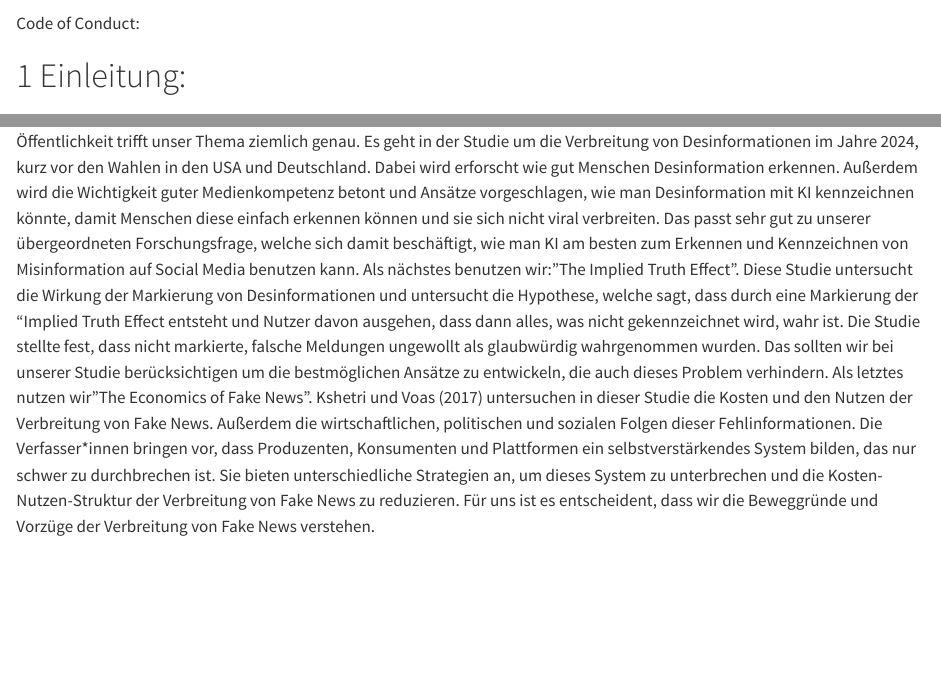
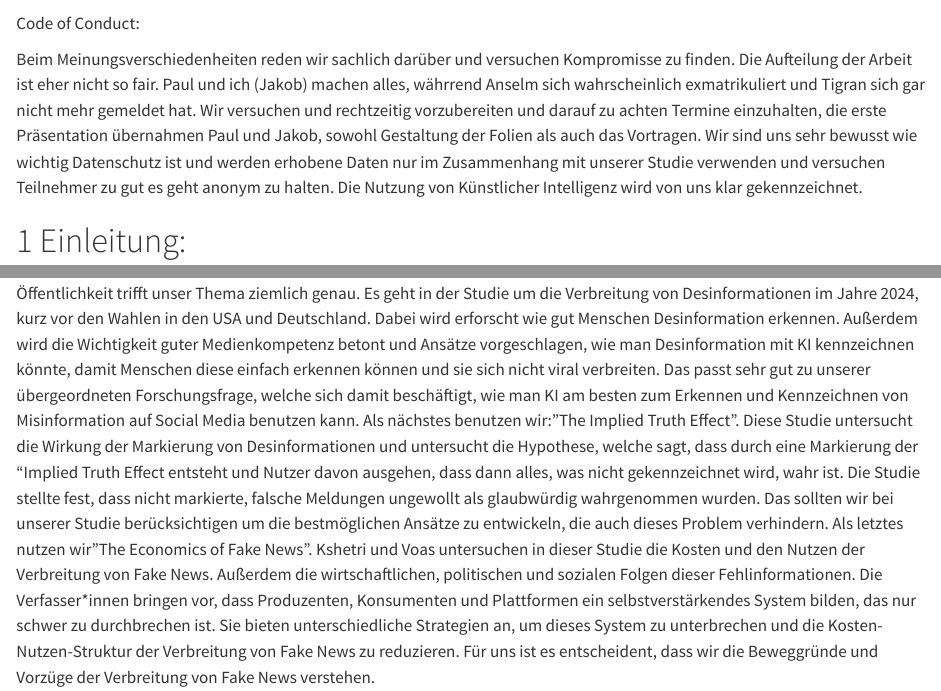
Before and after one commit to jakolex03/SMNF-2025-B3, a Quarto document (abstract.qmd): the page in a window 1100 px wide, from 240 px down, and a second part further down, joined at a grey line. Rendered offline with R 4.5, knitr and Pandoc in place of Quarto, with nearby package versions; some code elsewhere in the file could not run offline.

Commit message:
-Code of Conduct geaddet(Paul und Jakob)

```diff
--- a/abstract.qmd
+++ b/abstract.qmd
@@ -32,11 +32,13 @@ commit_hash
 
 Code of Conduct:
 
+Beim Meinungsverschiedenheiten reden wir sachlich darüber und versuchen Kompromisse zu finden. Die Aufteilung der Arbeit ist eher nicht so fair. Paul und ich (Jakob) machen alles, währrend Anselm sich wahrscheinlich exmatrikuliert und Tigran sich gar nicht mehr gemeldet hat. Wir versuchen und rechtzeitig vorzubereiten und darauf zu achten Termine einzuhalten, die erste Präsentation übernahmen Paul und Jakob, sowohl Gestaltung der Folien als auch das Vortragen. Wir sind uns sehr bewusst wie wichtig Datenschutz ist und werden erhobene Daten nur im Zusammenhang mit unserer Studie verwenden und versuchen Teilnehmer zu gut es geht anonym zu halten. Die Nutzung von Künstlicher Intelligenz wird von uns klar gekennzeichnet.
+
 # Einleitung:
 
 # Literaturübersicht:
 
-Wir benutzen für unsere Studie als Literatur die folgenden Werke: "Verunsicherte Öffentlichkeit" ([@bertelsmann2024]) "The Implied Truth Effect"([@pennycook2021]) und "The Economics of Fake News"([@kshetri2017]). "Verunsicherte Öffentlichkeit trifft unser Thema ziemlich genau. Es geht in der Studie um die Verbreitung von Desinformationen im Jahre 2024, kurz vor den Wahlen in den USA und Deutschland. Dabei wird erforscht wie gut Menschen Desinformation erkennen. Außerdem wird die Wichtigkeit guter Medienkompetenz betont und Ansätze vorgeschlagen, wie man Desinformation mit KI kennzeichnen könnte, damit Menschen diese einfach erkennen können und sie sich nicht viral verbreiten. Das passt sehr gut zu unserer übergeordneten Forschungsfrage, welche sich damit beschäftigt, wie man KI am besten zum Erkennen und Kennzeichnen von Misinformation auf Social Media benutzen kann. Als nächstes benutzen wir: "The Implied Truth Effect". Diese Studie untersucht die Wirkung der Markierung von Desinformationen und untersucht die Hypothese, welche sagt, dass durch eine Markierung der "Implied Truth Effect entsteht und Nutzer davon ausgehen, dass dann alles, was nicht gekennzeichnet wird, wahr ist. Die Studie stellte fest, dass nicht markierte, falsche Meldungen ungewollt als glaubwürdig wahrgenommen wurden. Das sollten wir bei unserer Studie berücksichtigen um die bestmöglichen Ansätze zu entwickeln, die auch dieses Problem verhindern. Als letztes nutzen wir "The Economics of Fake News". Kshetri und Voas (2017) untersuchen in dieser Studie die Kosten und den Nutzen der Verbreitung von Fake News. Außerdem die wirtschaftlichen, politischen und sozialen Folgen dieser Fehlinformationen. Die Verfasser\*innen bringen vor, dass Produzenten, Konsumenten und Plattformen ein selbstverstärkendes System bilden, das nur schwer zu durchbrechen ist. Sie bieten unterschiedliche Strategien an, um dieses System zu unterbrechen und die Kosten-Nutzen-Struktur der Verbreitung von Fake News zu reduzieren. Für uns ist es entscheident, dass wir die Beweggründe und Vorzüge der Verbreitung von Fake News verstehen.
+Wir benutzen für unsere Studie als Literatur die folgenden Werke: "Verunsicherte Öffentlichkeit" ([@bertelsmann2024]) "The Implied Truth Effect"([@pennycook2021]) und "The Economics of Fake News"([@kshetri2017]). "Verunsicherte Öffentlichkeit trifft unser Thema ziemlich genau. Es geht in der Studie um die Verbreitung von Desinformationen im Jahre 2024, kurz vor den Wahlen in den USA und Deutschland. Dabei wird erforscht wie gut Menschen Desinformation erkennen. Außerdem wird die Wichtigkeit guter Medienkompetenz betont und Ansätze vorgeschlagen, wie man Desinformation mit KI kennzeichnen könnte, damit Menschen diese einfach erkennen können und sie sich nicht viral verbreiten. Das passt sehr gut zu unserer übergeordneten Forschungsfrage, welche sich damit beschäftigt, wie man KI am besten zum Erkennen und Kennzeichnen von Misinformation auf Social Media benutzen kann. Als nächstes benutzen wir: "The Implied Truth Effect". Diese Studie untersucht die Wirkung der Markierung von Desinformationen und untersucht die Hypothese, welche sagt, dass durch eine Markierung der "Implied Truth Effect entsteht und Nutzer davon ausgehen, dass dann alles, was nicht gekennzeichnet wird, wahr ist. Die Studie stellte fest, dass nicht markierte, falsche Meldungen ungewollt als glaubwürdig wahrgenommen wurden. Das sollten wir bei unserer Studie berücksichtigen um die bestmöglichen Ansätze zu entwickeln, die auch dieses Problem verhindern. Als letztes nutzen wir "The Economics of Fake News". Kshetri und Voas untersuchen in dieser Studie die Kosten und den Nutzen der Verbreitung von Fake News. Außerdem die wirtschaftlichen, politischen und sozialen Folgen dieser Fehlinformationen. Die Verfasser\*innen bringen vor, dass Produzenten, Konsumenten und Plattformen ein selbstverstärkendes System bilden, das nur schwer zu durchbrechen ist. Sie bieten unterschiedliche Strategien an, um dieses System zu unterbrechen und die Kosten-Nutzen-Struktur der Verbreitung von Fake News zu reduzieren. Für uns ist es entscheident, dass wir die Beweggründe und Vorzüge der Verbreitung von Fake News verstehen.
 
 # Methode:
 
```
Also changed, not shown: abstract.qmd (3 more changed lines).
